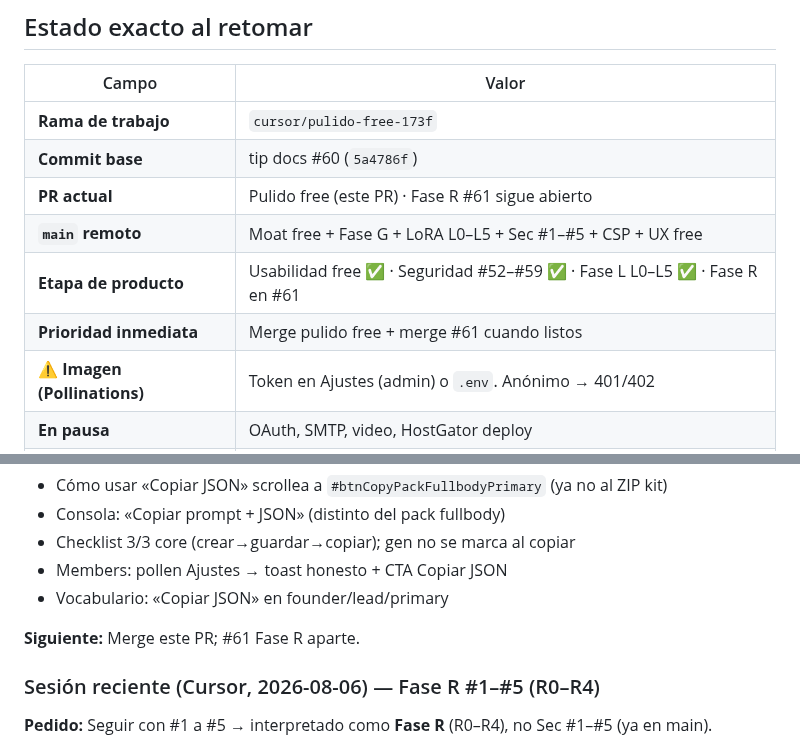
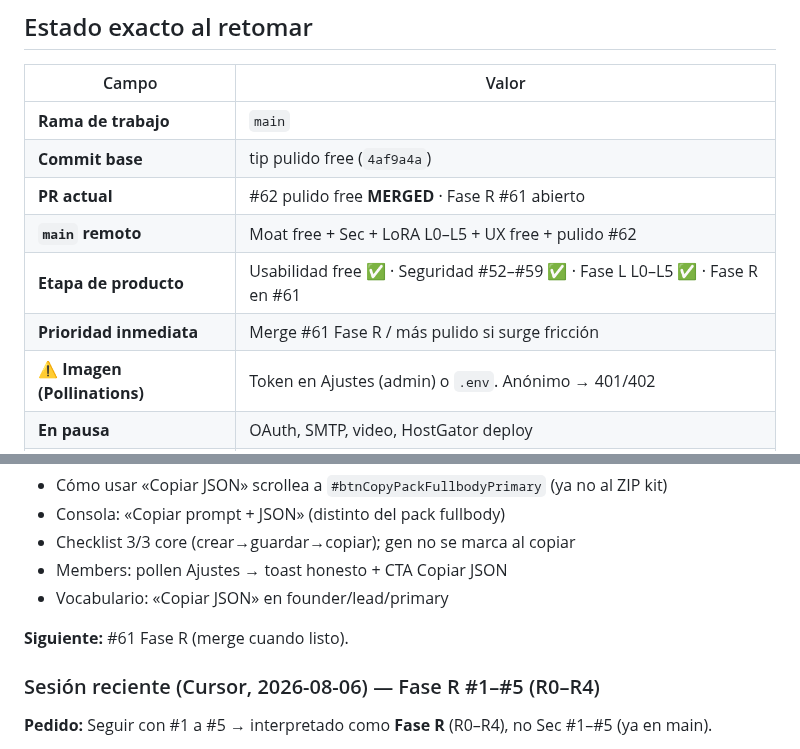
Before and after one commit to oscarkleinkopf/influ-json, a Markdown page: HANDOFF.md, 2 parts joined by grey strips. GitHub-like rendering.

Commit message:
docs: mark pulido free #62 merged on main
Co-authored-by: Oscar Kleinkopf <oscarkleinkopf@users.noreply.github.com>

```diff
--- a/HANDOFF.md
+++ b/HANDOFF.md
@@ -25,12 +25,12 @@ Regresión P0: “guardé y no aparece”, o free path roto por feature de pago.
 
 | Campo | Valor |
 |-------|--------|
-| **Rama de trabajo** | `cursor/pulido-free-173f` |
-| **Commit base** | tip docs #60 (`5a4786f`) |
-| **PR actual** | Pulido free (este PR) · Fase R #61 sigue abierto |
-| **`main` remoto** | Moat free + Fase G + LoRA L0–L5 + Sec #1–#5 + CSP + UX free |
+| **Rama de trabajo** | `main` |
+| **Commit base** | tip pulido free (`4af9a4a`) |
+| **PR actual** | #62 pulido free **MERGED** · Fase R #61 abierto |
+| **`main` remoto** | Moat free + Sec + LoRA L0–L5 + UX free + pulido #62 |
 | **Etapa de producto** | Usabilidad free ✅ · Seguridad #52–#59 ✅ · Fase L L0–L5 ✅ · Fase R en #61 |
-| **Prioridad inmediata** | Merge pulido free + merge #61 cuando listos |
+| **Prioridad inmediata** | Merge #61 Fase R / más pulido si surge fricción |
 | **⚠ Imagen (Pollinations)** | Token en Ajustes (admin) o `.env`. Anónimo → 401/402 |
 | **En pausa** | OAuth, SMTP, video, HostGator deploy |
 | **Servidor correcto** | `npm start` → `node server.js` (bind default `127.0.0.1`) |
@@ -47,7 +47,7 @@ Regresión P0: “guardé y no aparece”, o free path roto por feature de pago.
 - Members: pollen Ajustes → toast honesto + CTA Copiar JSON
 - Vocabulario: «Copiar JSON» en founder/lead/primary
 
-**Siguiente:** Merge este PR; #61 Fase R aparte.
+**Siguiente:** #61 Fase R (merge cuando listo).
 
 ### Sesión reciente (Cursor, 2026-08-06) — Fase R #1–#5 (R0–R4)
 
```
